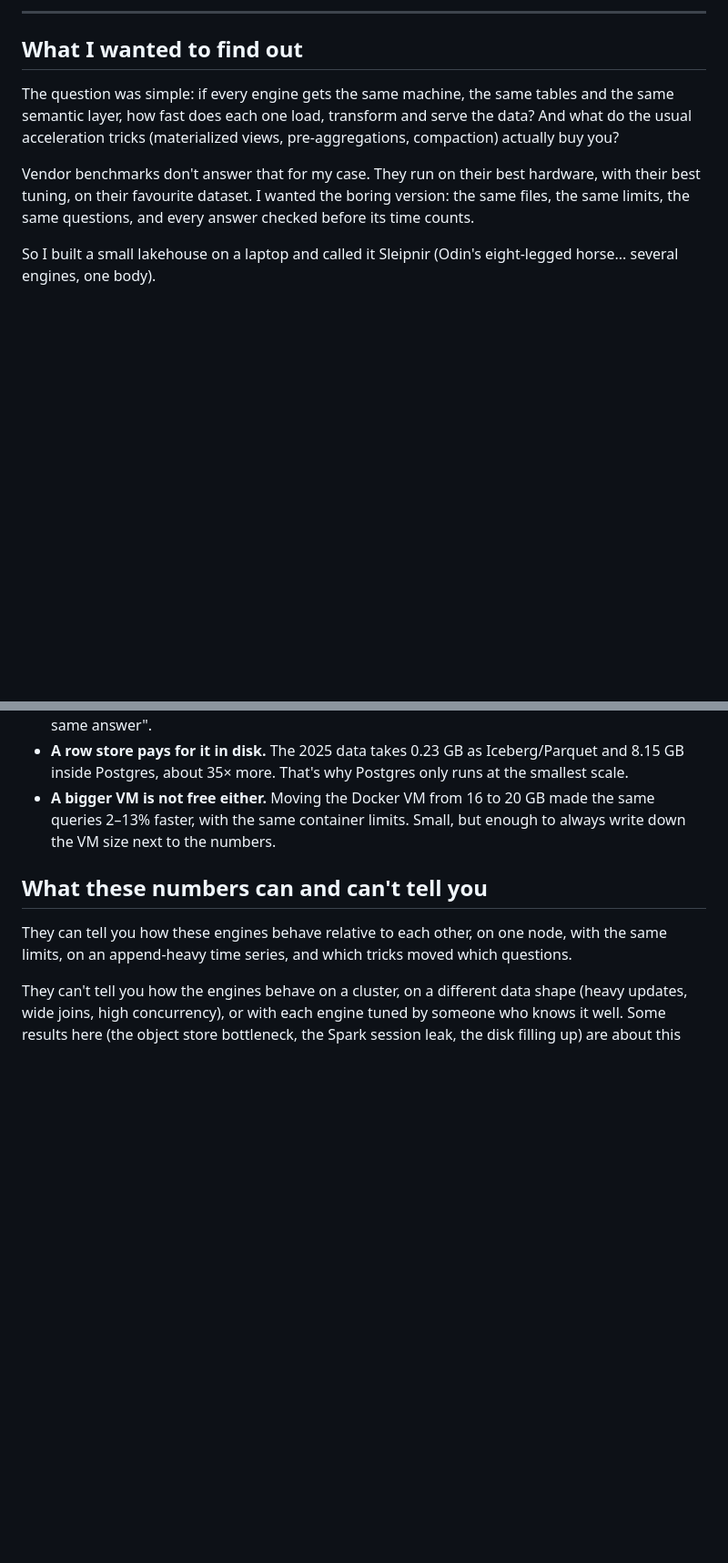
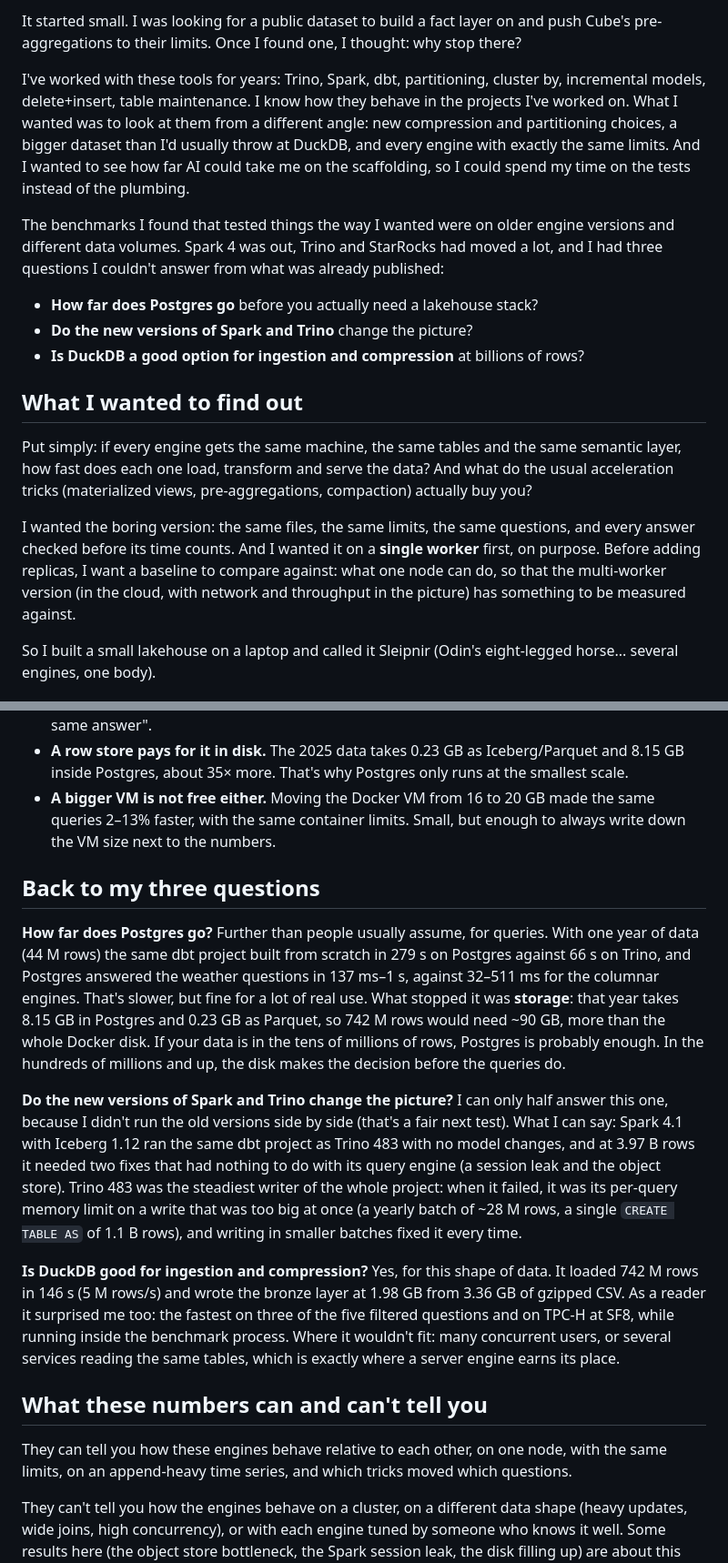
Before and after one commit to jhorlima/sleipnir, a Markdown page: docs/blog/01-medium-local-benchmark.md, 2 parts joined by grey strips. Shown at 91% size. Drawn GitHub-style; blank space fills up the shorter version.

Commit message:
docs(blog): motivation and answers to the three questions
Co-Authored-By: Claude Opus 5.5 <noreply@anthropic.com>

```diff
--- a/docs/blog/01-medium-local-benchmark.md
+++ b/docs/blog/01-medium-local-benchmark.md
@@ -6,11 +6,19 @@
 
----
+It started small. I was looking for a public dataset to build a fact layer on and push Cube's pre-aggregations to their limits. Once I found one, I thought: why stop there?
+
+I've worked with these tools for years: Trino, Spark, dbt, partitioning, cluster by, incremental models, delete+insert, table maintenance. I know how they behave in the projects I've worked on. What I wanted was to look at them from a different angle: new compression and partitioning choices, a bigger dataset than I'd usually throw at DuckDB, and every engine with exactly the same limits. And I wanted to see how far AI could take me on the scaffolding, so I could spend my time on the tests instead of the plumbing.
+
+The benchmarks I found that tested things the way I wanted were on older engine versions and different data volumes. Spark 4 was out, Trino and StarRocks had moved a lot, and I had three questions I couldn't answer from what was already published:
+
+- **How far does Postgres go** before you actually need a lakehouse stack?
+- **Do the new versions of Spark and Trino** change the picture?
+- **Is DuckDB a good option for ingestion and compression** at billions of rows?
 
 ## What I wanted to find out
 
-The question was simple: if every engine gets the same machine, the same tables and the same semantic layer, how fast does each one load, transform and serve the data? And what do the usual acceleration tricks (materialized views, pre-aggregations, compaction) actually buy you?
+Put simply: if every engine gets the same machine, the same tables and the same semantic layer, how fast does each one load, transform and serve the data? And what do the usual acceleration tricks (materialized views, pre-aggregations, compaction) actually buy you?
 
-Vendor benchmarks don't answer that for my case. They run on their best hardware, with their best tuning, on their favourite dataset. I wanted the boring version: the same files, the same limits, the same questions, and every answer checked before its time counts.
+I wanted the boring version: the same files, the same limits, the same questions, and every answer checked before its time counts. And I wanted it on a **single worker** first, on purpose. Before adding replicas, I want a baseline to compare against: what one node can do, so that the multi-worker version (in the cloud, with network and throughput in the picture) has something to be measured against.
 
 So I built a small lakehouse on a laptop and called it Sleipnir (Odin's eight-legged horse... several engines, one body).
 
@@ -140,6 +148,14 @@ Most of the time on this project went here. Each of these looked like an engine
 - **A row store pays for it in disk.** The 2025 data takes 0.23 GB as Iceberg/Parquet and 8.15 GB inside Postgres, about 35× more. That's why Postgres only runs at the smallest scale.
 - **A bigger VM is not free either.** Moving the Docker VM from 16 to 20 GB made the same queries 2–13% faster, with the same container limits. Small, but enough to always write down the VM size next to the numbers.
 
+## Back to my three questions
+
+**How far does Postgres go?** Further than people usually assume, for queries. With one year of data (44 M rows) the same dbt project built from scratch in 279 s on Postgres against 66 s on Trino, and Postgres answered the weather questions in 137 ms–1 s, against 32–511 ms for the columnar engines. That's slower, but fine for a lot of real use. What stopped it was **storage**: that year takes 8.15 GB in Postgres and 0.23 GB as Parquet, so 742 M rows would need ~90 GB, more than the whole Docker disk. If your data is in the tens of millions of rows, Postgres is probably enough. In the hundreds of millions and up, the disk makes the decision before the queries do.
+
+**Do the new versions of Spark and Trino change the picture?** I can only half answer this one, because I didn't run the old versions side by side (that's a fair next test). What I can say: Spark 4.1 with Iceberg 1.12 ran the same dbt project as Trino 483 with no model changes, and at 3.97 B rows it needed two fixes that had nothing to do with its query engine (a session leak and the object store). Trino 483 was the steadiest writer of the whole project: when it failed, it was its per-query memory limit on a write that was too big at once (a yearly batch of ~28 M rows, a single `CREATE TABLE AS` of 1.1 B rows), and writing in smaller batches fixed it every time.
+
+**Is DuckDB good for ingestion and compression?** Yes, for this shape of data. It loaded 742 M rows in 146 s (5 M rows/s) and wrote the bronze layer at 1.98 GB from 3.36 GB of gzipped CSV. As a reader it surprised me too: the fastest on three of the five filtered questions and on TPC-H at SF8, while running inside the benchmark process. Where it wouldn't fit: many concurrent users, or several services reading the same tables, which is exactly where a server engine earns its place.
+
 ## What these numbers can and can't tell you
 
 They can tell you how these engines behave relative to each other, on one node, with the same limits, on an append-heavy time series, and which tricks moved which questions.
```
Also changed, not shown: other parts of docs/blog/01-medium-local-benchmark.md (+1 -1 lines), docs/blog/01-linkedin-and-cover.md (+2 -0 lines).
